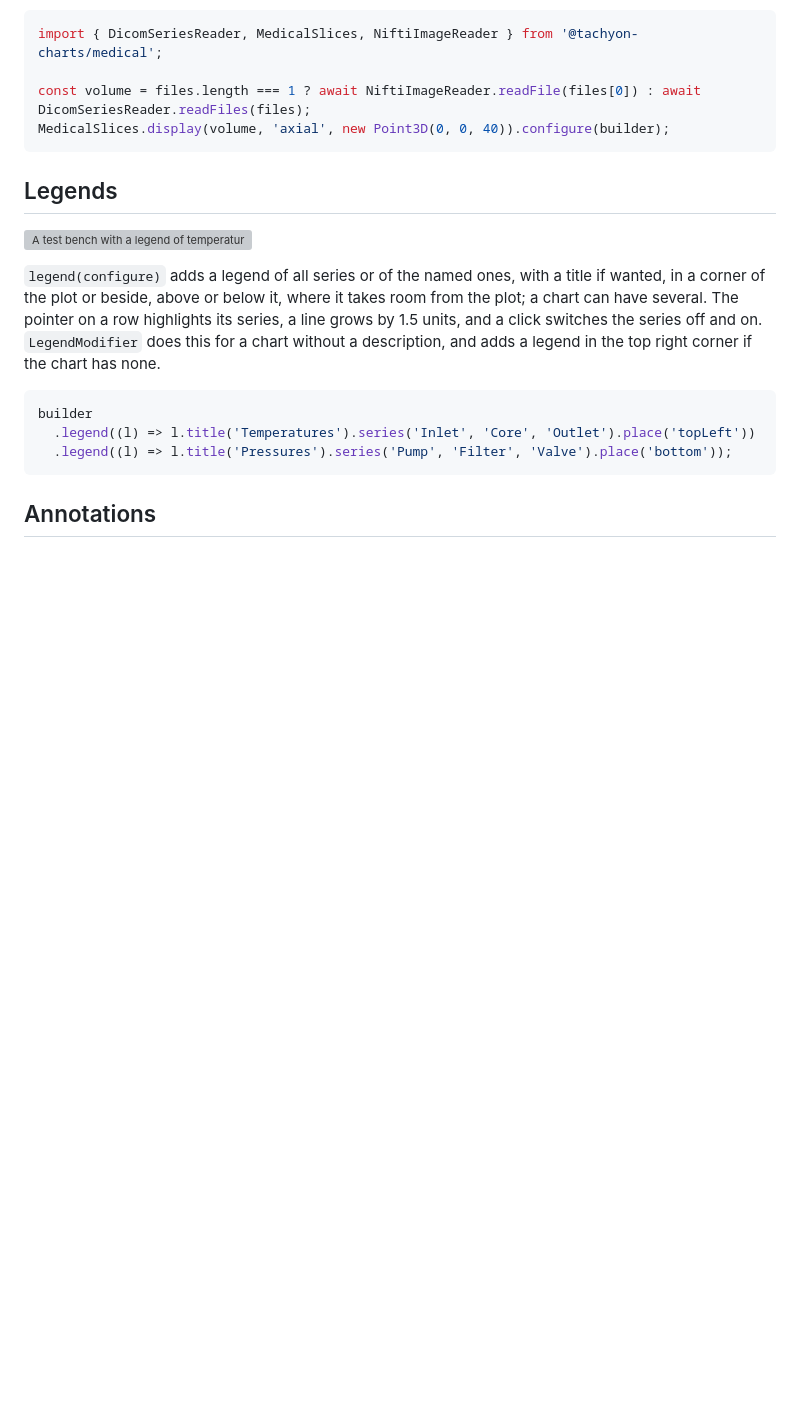
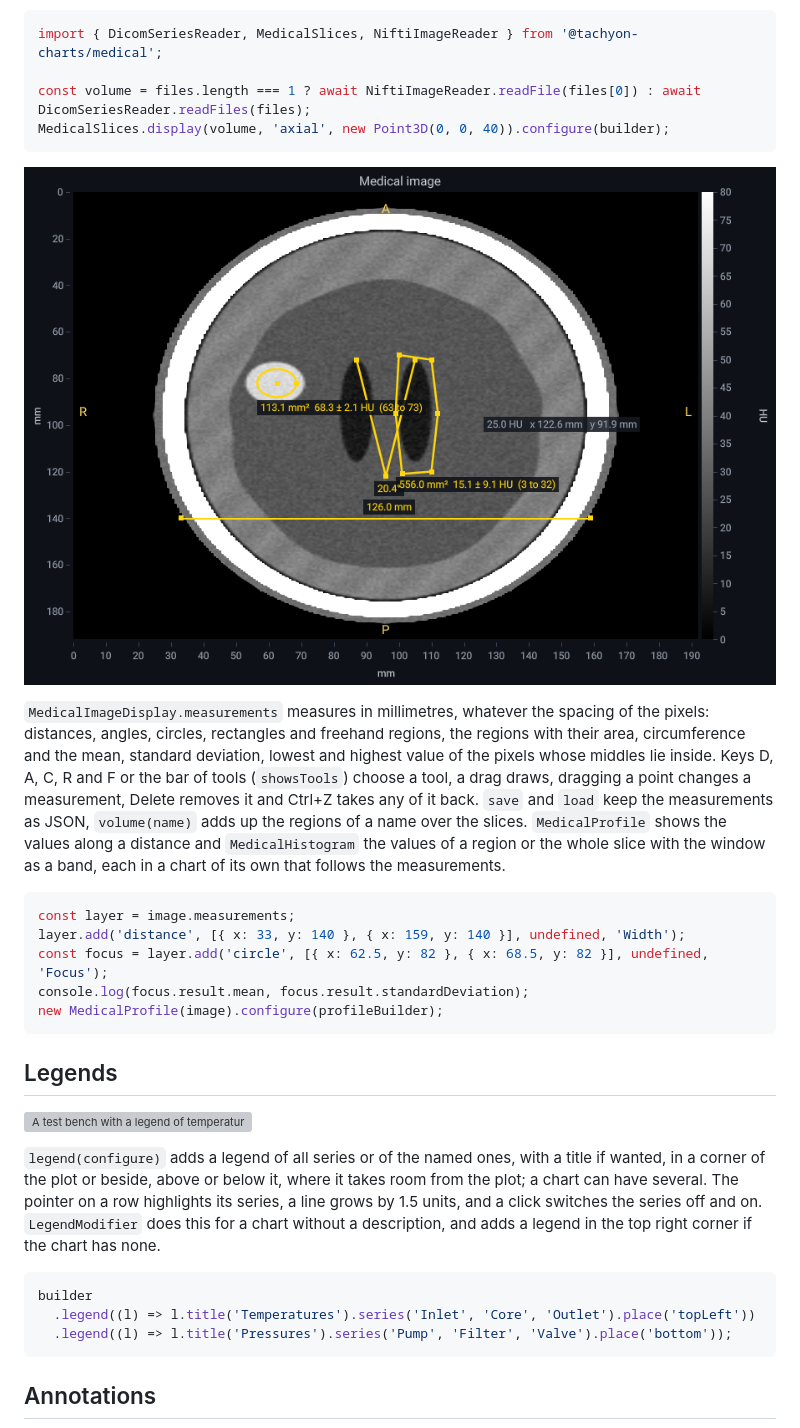
Before and after one commit to MotoNero/tachyon_charts_js, a Markdown page: README.md, the part around the change. GitHub-like rendering; pictures changed too: docs/images/medical-measurements.png (added); blank space fills up the shorter version; grey boxes are pictures that could not be loaded.

Commit message:
Add measuring in millimetres on medical images, with profile and histogram

````diff
--- a/README.md
+++ b/README.md
@@ -522,6 +522,24 @@ import { DicomSeriesReader, MedicalSlices, NiftiImageReader } from '@tachyon-cha
 
 const volume = files.length === 1 ? await NiftiImageReader.readFile(files[0]) : await DicomSeriesReader.readFiles(files);
 MedicalSlices.display(volume, 'axial', new Point3D(0, 0, 40)).configure(builder);
+```
+
+![A distance across the skull, an angle, a circle and a freehand region with area, mean, deviation and range in HU](docs/images/medical-measurements.png)
+
+`MedicalImageDisplay.measurements` measures in millimetres, whatever the spacing of the pixels: distances, angles,
+circles, rectangles and freehand regions, the regions with their area, circumference and the mean, standard deviation,
+lowest and highest value of the pixels whose middles lie inside. Keys D, A, C, R and F or the bar of tools
+(`showsTools`) choose a tool, a drag draws, dragging a point changes a measurement, Delete removes it and Ctrl+Z takes
+any of it back. `save` and `load` keep the measurements as JSON, `volume(name)` adds up the regions of a name over the
+slices. `MedicalProfile` shows the values along a distance and `MedicalHistogram` the values of a region or the whole
+slice with the window as a band, each in a chart of its own that follows the measurements.
+
+```ts
+const layer = image.measurements;
+layer.add('distance', [{ x: 33, y: 140 }, { x: 159, y: 140 }], undefined, 'Width');
+const focus = layer.add('circle', [{ x: 62.5, y: 82 }, { x: 68.5, y: 82 }], undefined, 'Focus');
+console.log(focus.result.mean, focus.result.standardDeviation);
+new MedicalProfile(image).configure(profileBuilder);
 ```
 
 ## Legends
````
Also changed, not shown: docs/api/medical.api.md (+109 -0 lines), 6 other files.
